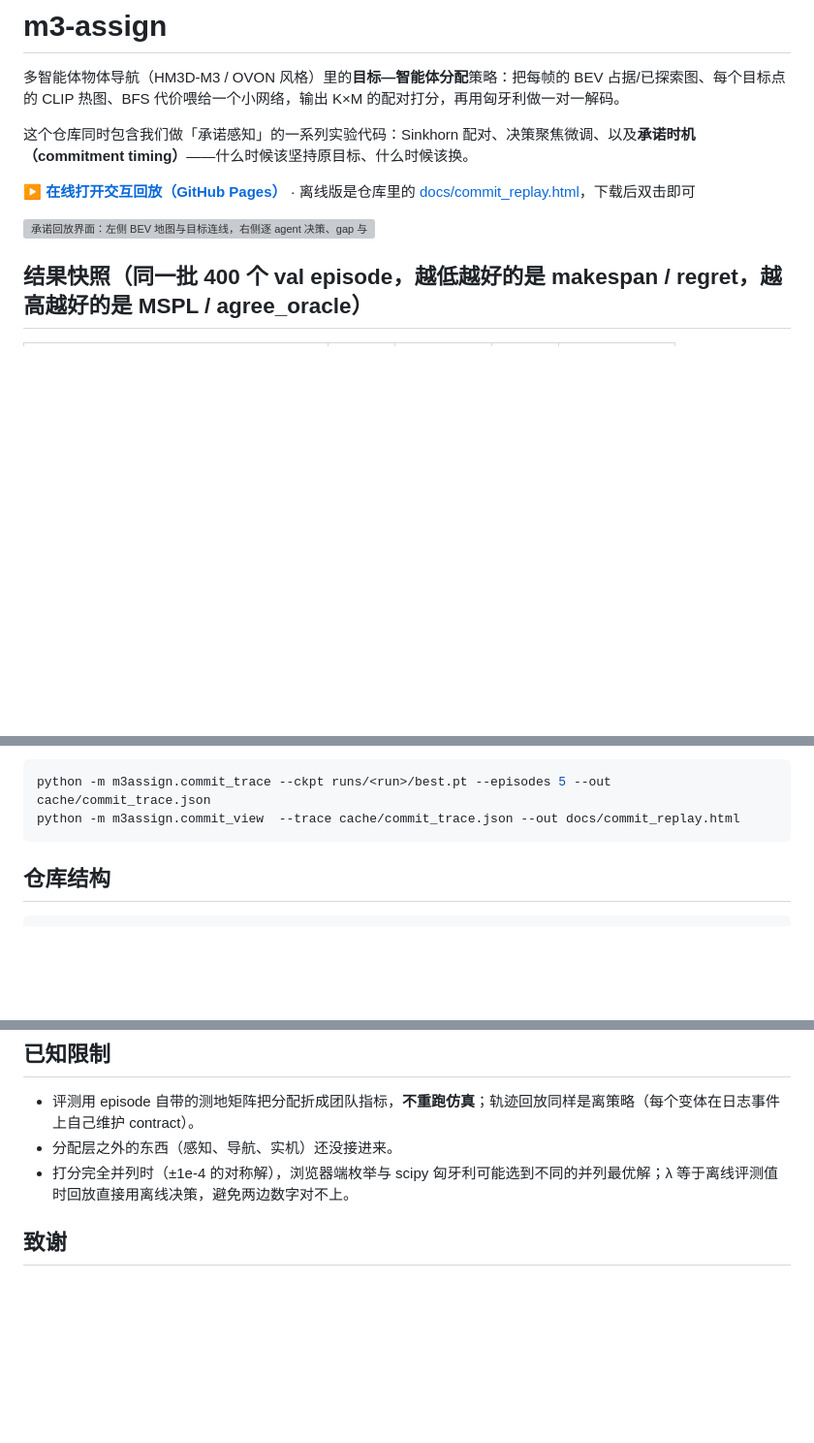
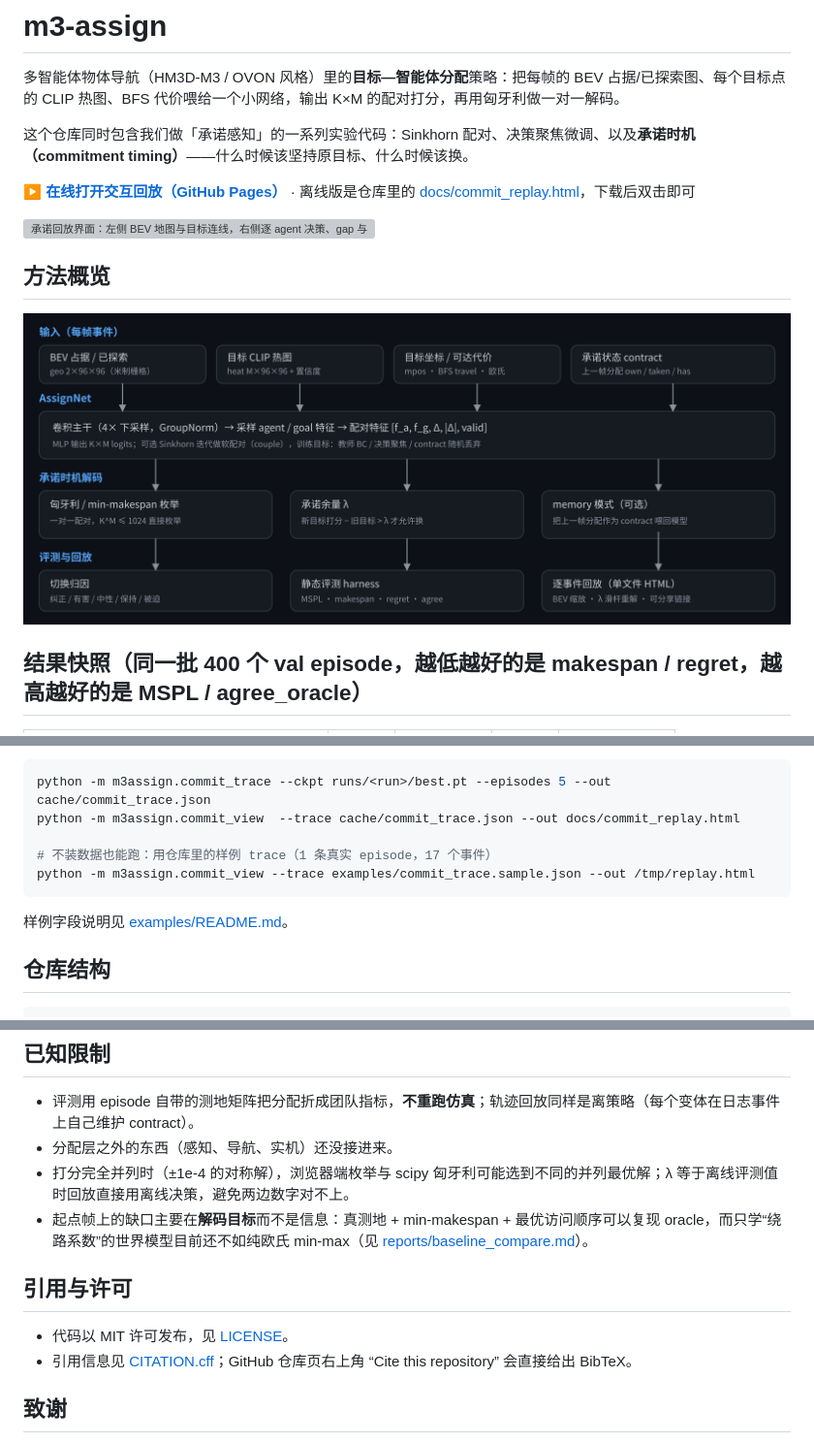
Before and after one commit to williamtymhuabian/m3-assign, a Markdown page: README.md, 3 parts joined by grey strips. Shown: that part at 97% size. Rendered like a GitHub page; pictures changed too: docs/img/arch.png (added); blank space fills up the shorter version; grey boxes are pictures that could not be loaded.

Commit message:
补齐 LICENSE、CITATION、方法架构图与可离线复现的样例轨迹
样例轨迹不含数据路径，clone 后可直接重建回放页；架构图说明输入、打分、承诺时机解码三段。

````diff
--- a/README.md
+++ b/README.md
@@ -7,6 +7,10 @@
 ▶ **[在线打开交互回放（GitHub Pages）](https://williamtymhuabian.github.io/m3-assign/commit_replay.html)** · 离线版是仓库里的 [docs/commit_replay.html](docs/commit_replay.html)，下载后双击即可
 
 ![承诺回放界面：左侧 BEV 地图与目标连线，右侧逐 agent 决策、gap 与 λ 余量](docs/img/replay_fresh.webp)
+
+## 方法概览
+
+![方法概览：多源输入 → AssignNet → 承诺时机解码 → 评测与回放](docs/img/arch.png)
 
 ## 结果快照（同一批 400 个 val episode，越低越好的是 makespan / regret，越高越好的是 MSPL / agree_oracle）
 
@@ -53,7 +57,12 @@
 ```bash
 python -m m3assign.commit_trace --ckpt runs/<run>/best.pt --episodes 5 --out cache/commit_trace.json
 python -m m3assign.commit_view  --trace cache/commit_trace.json --out docs/commit_replay.html
+
+# 不装数据也能跑：用仓库里的样例 trace（1 条真实 episode，17 个事件）
+python -m m3assign.commit_view --trace examples/commit_trace.sample.json --out /tmp/replay.html
 ```
+
+样例字段说明见 [examples/README.md](examples/README.md)。
 
 ## 仓库结构
 
@@ -113,6 +122,12 @@ python -m m3assign.server --port 8765 --host 0.0.0.0
 - 评测用 episode 自带的测地矩阵把分配折成团队指标，**不重跑仿真**；轨迹回放同样是离策略（每个变体在日志事件上自己维护 contract）。
 - 分配层之外的东西（感知、导航、实机）还没接进来。
 - 打分完全并列时（±1e-4 的对称解），浏览器端枚举与 scipy 匈牙利可能选到不同的并列最优解；λ 等于离线评测值时回放直接用离线决策，避免两边数字对不上。
+- 起点帧上的缺口主要在**解码目标**而不是信息：真测地 + min-makespan + 最优访问顺序可以复现 oracle，而只学“绕路系数”的世界模型目前还不如纯欧氏 min-max（见 [reports/baseline_compare.md](reports/baseline_compare.md)）。
+
+## 引用与许可
+
+- 代码以 MIT 许可发布，见 [LICENSE](LICENSE)。
+- 引用信息见 [CITATION.cff](CITATION.cff)；GitHub 仓库页右上角 “Cite this repository” 会直接给出 BibTeX。
 
 ## 致谢
 
````
Also changed, not shown: examples/README.md (added, +56 -0 lines), 4 other files.
